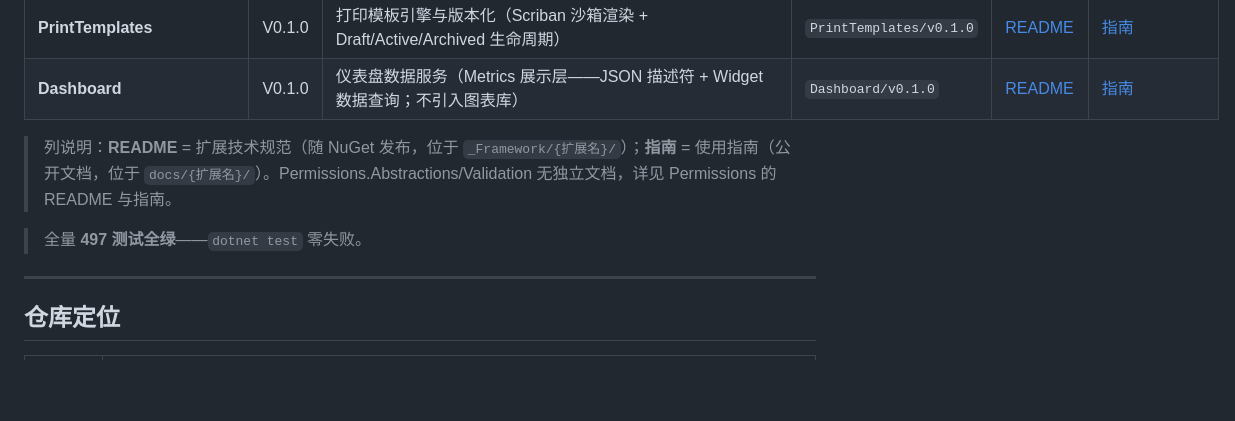
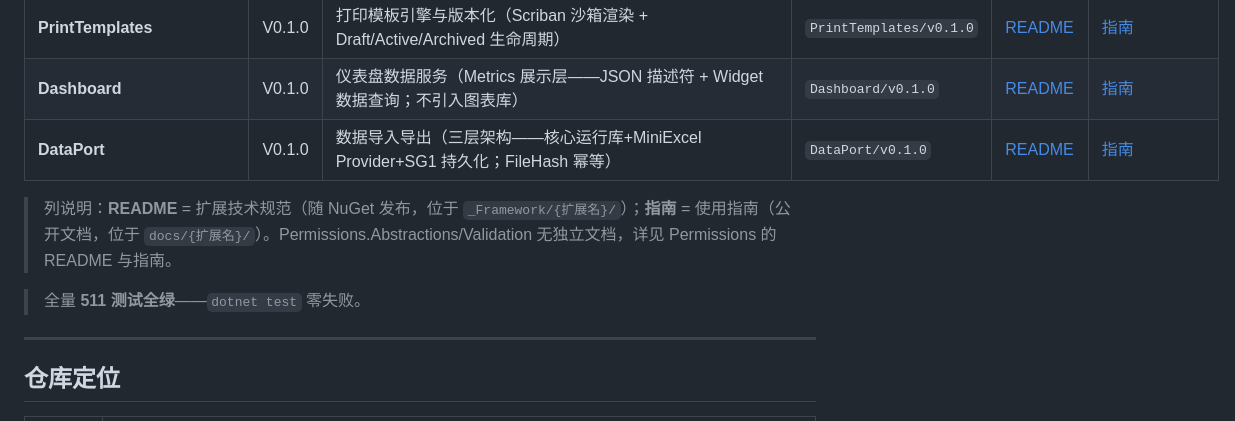
Before and after one commit to LoongBa/TKWF.Extensions, a Markdown page: README.md, the part around the change. Rendered like a GitHub page; blank space fills up the shorter version.

Commit message:
docs(DataPort): 新增使用指南 + README 索引更新
- 新增 docs/DataPort/数据导入导出扩展-使用指南.md（快速开始+核心概念+进阶用法+FAQ）
- README 扩展一览新增 DataPort 行
- 测试数更新 497→511

```diff
--- a/README.md
+++ b/README.md
@@ -26,10 +26,11 @@
 | **Tagging**                  | V0.2.0          | 标签存储扩展（标签算法已回归 `TKW.Framework.Utility.Tags`，ADR52 瘦身）  | `Tagging/v0.2.0`        | [README](./_Framework/Tagging/README.md)       | [指南](./docs/Tagging/标签服务扩展-使用指南.md)  |
 | **PrintTemplates**           | V0.1.0          | 打印模板引擎与版本化（Scriban 沙箱渲染 + Draft/Active/Archived 生命周期）| `PrintTemplates/v0.1.0` | [README](./_Framework/PrintTemplates/README.md) | [指南](./docs/PrintTemplates/打印模板扩展-使用指南.md) |
 | **Dashboard**                | V0.1.0          | 仪表盘数据服务（Metrics 展示层——JSON 描述符 + Widget 数据查询；不引入图表库）| `Dashboard/v0.1.0` | [README](./_Framework/Dashboard/README.md) | [指南](./docs/Dashboard/仪表盘扩展-使用指南.md) |
+| **DataPort**                 | V0.1.0          | 数据导入导出（三层架构——核心运行库+MiniExcel Provider+SG1 持久化；FileHash 幂等）| `DataPort/v0.1.0` | [README](./_Framework/DataPort/README.md) | [指南](./docs/DataPort/数据导入导出扩展-使用指南.md) |
 
 > 列说明：**README** = 扩展技术规范（随 NuGet 发布，位于 `_Framework/{扩展名}/`）；**指南** = 使用指南（公开文档，位于 `docs/{扩展名}/`）。Permissions.Abstractions/Validation 无独立文档，详见 Permissions 的 README 与指南。
 
-> 全量 **497 测试全绿**——`dotnet test` 零失败。
+> 全量 **511 测试全绿**——`dotnet test` 零失败。
 
 ---
 
```
Also changed, not shown: docs/DataPort/数据导入导出扩展-使用指南.md (added, +264 -0 lines).
